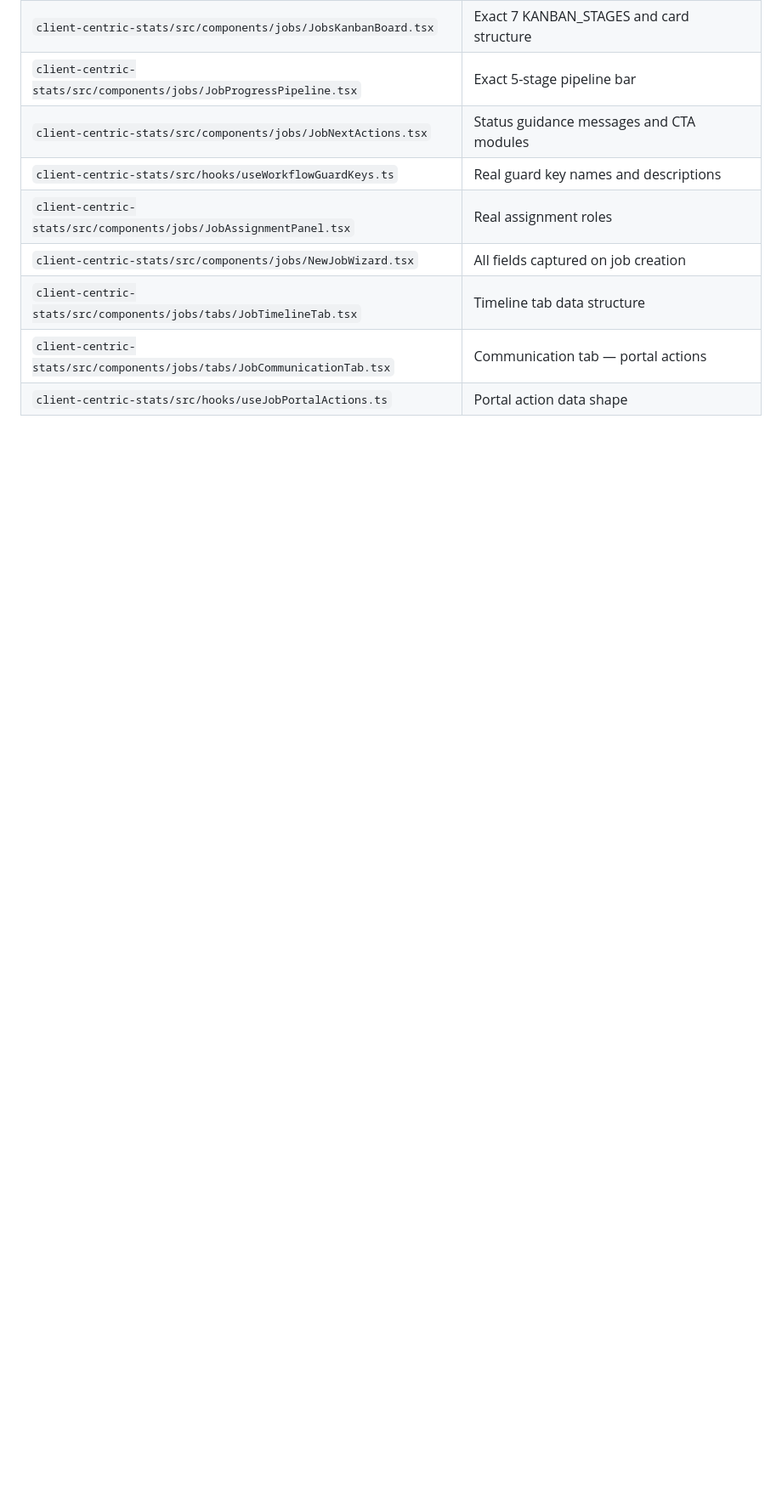
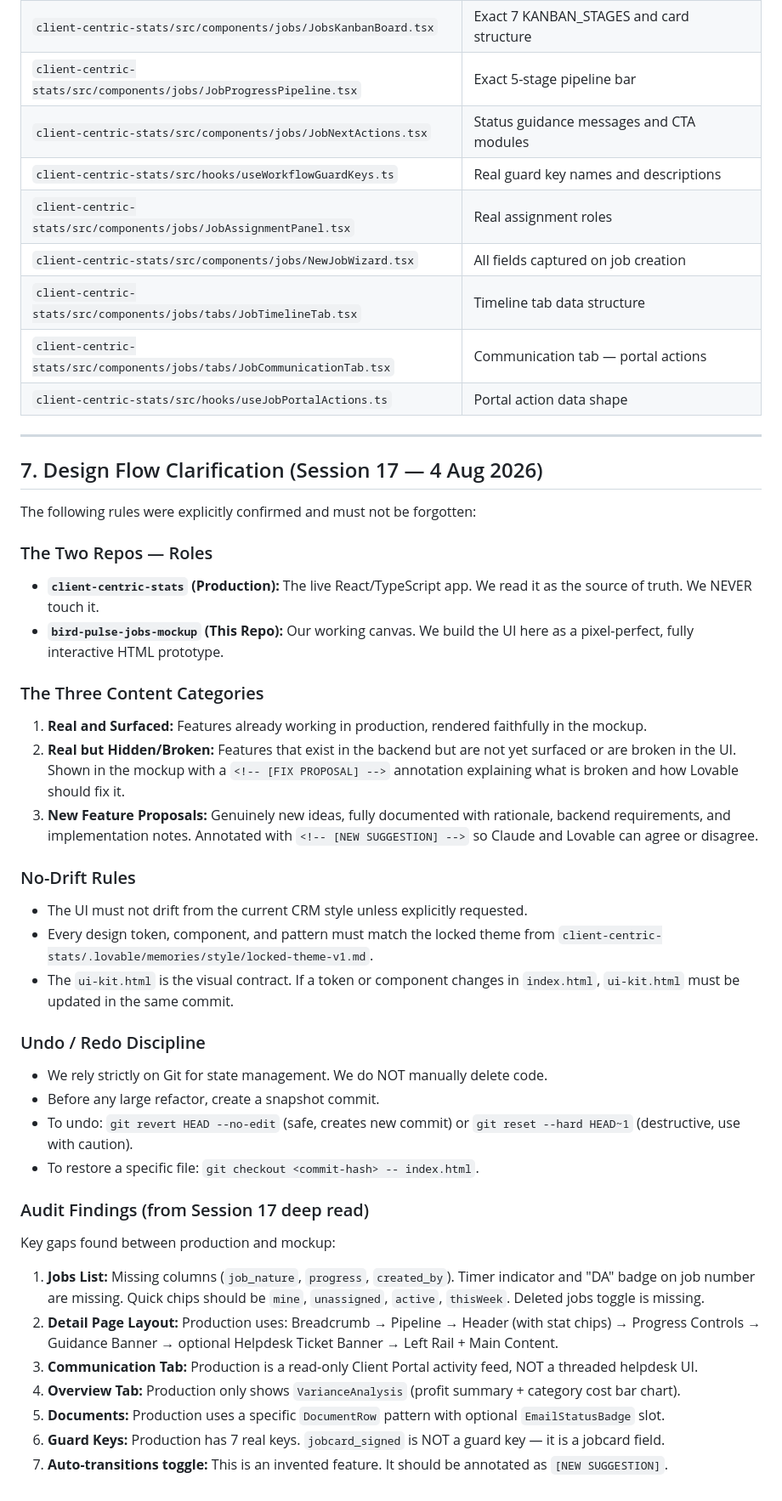
Before and after one commit to mathebulamthokozisi-ctrl/bird-pulse-jobs-mockup, a Markdown page: CONVERSATION_NOTES.md, the part around the change. Shown at 85% size. GitHub-like rendering; blank space fills up the shorter version.

Commit message:
snapshot(before-audit-fixes): stable state before applying production audit corrections
Mockup is in a known-good state with all features working. About to apply:
1. Jobs list column corrections (job_nature, progress, created_by, DA badge, timer indicator)
2. Detail page layout alignment (breadcrumb, guidance banner, helpdesk banner)
3. Communication tab correction (portal activity feed, not helpdesk threads)
4. Guard keys correction (remove jobcard_signed, add payment_recorded and commission_enabled)
5. Auto-transitions toggle annotation as [NEW SUGGESTION]
Restore with: git checkout <this-hash> -- index.html

```diff
--- a/CONVERSATION_NOTES.md
+++ b/CONVERSATION_NOTES.md
@@ -200,3 +200,39 @@ These are opportunities to surface real backend data in the mockup. Each is anno
 | `client-centric-stats/src/components/jobs/tabs/JobTimelineTab.tsx` | Timeline tab data structure |
 | `client-centric-stats/src/components/jobs/tabs/JobCommunicationTab.tsx` | Communication tab — portal actions |
 | `client-centric-stats/src/hooks/useJobPortalActions.ts` | Portal action data shape |
+
+---
+
+## 7. Design Flow Clarification (Session 17 — 4 Aug 2026)
+
+The following rules were explicitly confirmed and must not be forgotten:
+
+### The Two Repos — Roles
+- **`client-centric-stats` (Production):** The live React/TypeScript app. We read it as the source of truth. We NEVER touch it.
+- **`bird-pulse-jobs-mockup` (This Repo):** Our working canvas. We build the UI here as a pixel-perfect, fully interactive HTML prototype.
+
+### The Three Content Categories
+1. **Real and Surfaced:** Features already working in production, rendered faithfully in the mockup.
+2. **Real but Hidden/Broken:** Features that exist in the backend but are not yet surfaced or are broken in the UI. Shown in the mockup with a `<!-- [FIX PROPOSAL] -->` annotation explaining what is broken and how Lovable should fix it.
+3. **New Feature Proposals:** Genuinely new ideas, fully documented with rationale, backend requirements, and implementation notes. Annotated with `<!-- [NEW SUGGESTION] -->` so Claude and Lovable can agree or disagree.
+
+### No-Drift Rules
+- The UI must not drift from the current CRM style unless explicitly requested.
+- Every design token, component, and pattern must match the locked theme from `client-centric-stats/.lovable/memories/style/locked-theme-v1.md`.
+- The `ui-kit.html` is the visual contract. If a token or component changes in `index.html`, `ui-kit.html` must be updated in the same commit.
+
+### Undo / Redo Discipline
+- We rely strictly on Git for state management. We do NOT manually delete code.
+- Before any large refactor, create a snapshot commit.
+- To undo: `git revert HEAD --no-edit` (safe, creates new commit) or `git reset --hard HEAD~1` (destructive, use with caution).
+- To restore a specific file: `git checkout <commit-hash> -- index.html`.
+
+### Audit Findings (from Session 17 deep read)
+Key gaps found between production and mockup:
+1. **Jobs List:** Missing columns (`job_nature`, `progress`, `created_by`). Timer indicator and "DA" badge on job number are missing. Quick chips should be `mine`, `unassigned`, `active`, `thisWeek`. Deleted jobs toggle is missing.
+2. **Detail Page Layout:** Production uses: Breadcrumb → Pipeline → Header (with stat chips) → Progress Controls → Guidance Banner → optional Helpdesk Ticket Banner → Left Rail + Main Content.
+3. **Communication Tab:** Production is a read-only Client Portal activity feed, NOT a threaded helpdesk UI.
+4. **Overview Tab:** Production only shows `VarianceAnalysis` (profit summary + category cost bar chart).
+5. **Documents:** Production uses a specific `DocumentRow` pattern with optional `EmailStatusBadge` slot.
+6. **Guard Keys:** Production has 7 real keys. `jobcard_signed` is NOT a guard key — it is a jobcard field.
+7. **Auto-transitions toggle:** This is an invented feature. It should be annotated as `[NEW SUGGESTION]`.
```
